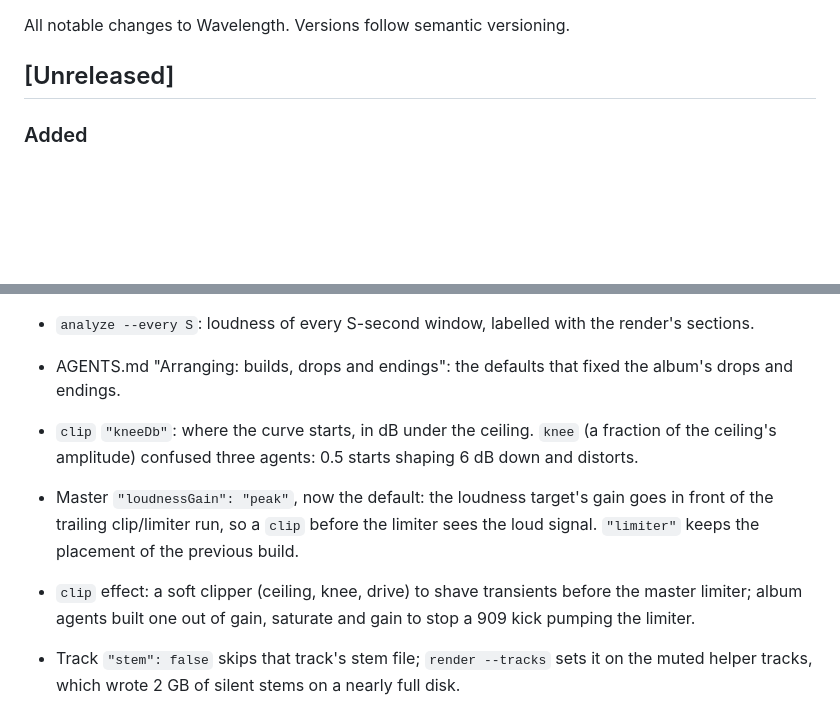
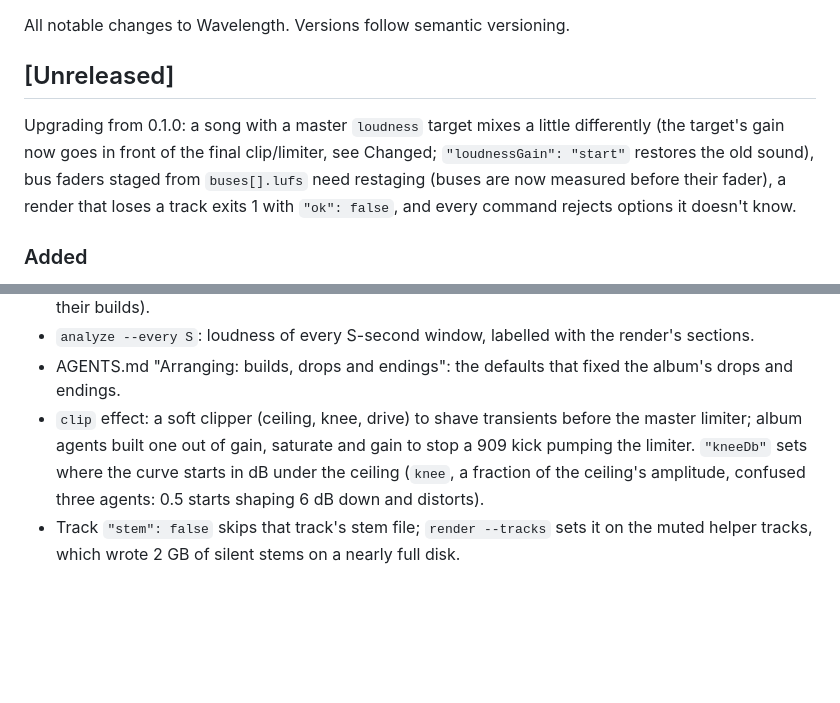
Before and after one commit to austinginder/wavelength, a Markdown page: CHANGELOG.md, 2 parts joined by grey strips. GitHub-like rendering; blank space fills up the shorter version.

```diff
--- a/CHANGELOG.md
+++ b/CHANGELOG.md
@@ -3,6 +3,12 @@
 All notable changes to Wavelength. Versions follow semantic versioning.
 
 ## [Unreleased]
+
+Upgrading from 0.1.0: a song with a master `loudness` target mixes a little differently (the
+target's gain now goes in front of the final clip/limiter, see Changed; `"loudnessGain": "start"`
+restores the old sound), bus faders staged from `buses[].lufs` need restaging (buses are now
+measured before their fader), a render that loses a track exits 1 with `"ok": false`, and every
+command rejects options it doesn't know.
 
 ### Added
 - Marker `"checks": false` for sections that are meant as they are: their dropouts are reported as
@@ -24,14 +30,10 @@ All notable changes to Wavelength. Versions follow semantic versioning.
 - `analyze --every S`: loudness of every S-second window, labelled with the render's sections.
 - AGENTS.md "Arranging: builds, drops and endings": the defaults that fixed the album's drops and
   endings.
-- `clip` `"kneeDb"`: where the curve starts, in dB under the ceiling. `knee` (a fraction of the
-  ceiling's amplitude) confused three agents: 0.5 starts shaping 6 dB down and distorts.
-- Master `"loudnessGain": "peak"`, now the default: the loudness target's gain goes in front of
-  the trailing clip/limiter run, so a `clip` before the limiter sees the loud signal.
-  `"limiter"` keeps the placement of the previous build.
 - `clip` effect: a soft clipper (ceiling, knee, drive) to shave transients before the master
   limiter; album agents built one out of gain, saturate and gain to stop a 909 kick pumping the
-  limiter.
+  limiter. `"kneeDb"` sets where the curve starts in dB under the ceiling (`knee`, a fraction of
+  the ceiling's amplitude, confused three agents: 0.5 starts shaping 6 dB down and distorts).
 - Track `"stem": false` skips that track's stem file; `render --tracks` sets it on the muted helper
   tracks, which wrote 2 GB of silent stems on a nearly full disk.
 - `wavelength lint <job.json>`: voice leading between melodic tracks (parallel fifths and octaves in
```
Also changed, not shown: other parts of CHANGELOG.md (+31 -12 lines).
